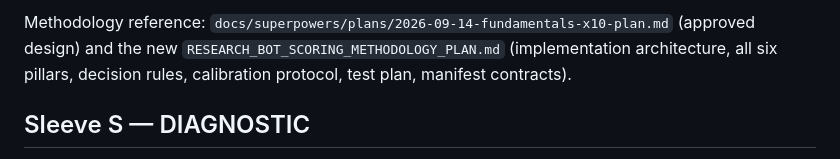
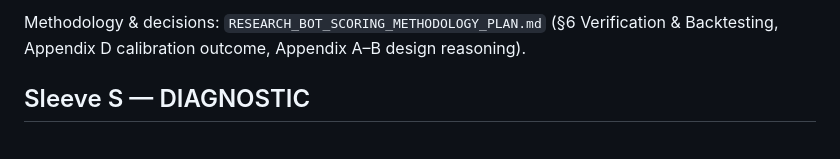
Before and after one commit to sumaer123/research-bot, a Markdown page: docs/VALIDATION.md, the part around one of its changes. GitHub-like rendering.

```diff
--- a/docs/VALIDATION.md
+++ b/docs/VALIDATION.md
@@ -168,7 +198,5 @@ in `eqr/rating/acceptance.py` (§6.1–6.2 of the Methodology Plan at
 
-Methodology reference: `docs/superpowers/plans/2026-09-14-fundamentals-x10-plan.md` (approved design) and the
-new `RESEARCH_BOT_SCORING_METHODOLOGY_PLAN.md` (implementation architecture, all six pillars, decision rules,
-calibration protocol, test plan, manifest contracts).
+Methodology & decisions: `RESEARCH_BOT_SCORING_METHODOLOGY_PLAN.md` (§6 Verification & Backtesting, Appendix D calibration outcome, Appendix A–B design reasoning).
 
 ## Sleeve S — DIAGNOSTIC
 
```
Also changed, not shown: other parts of docs/VALIDATION.md (+47 -17 lines), docs/DOCS_INDEX.md (+2 -0 lines), docs/OPERATIONS.md (+44 -20 lines).
